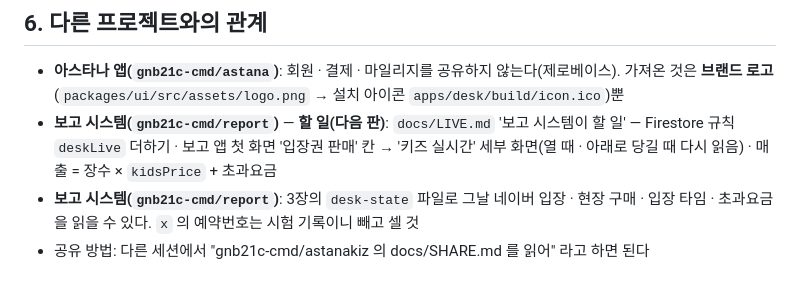
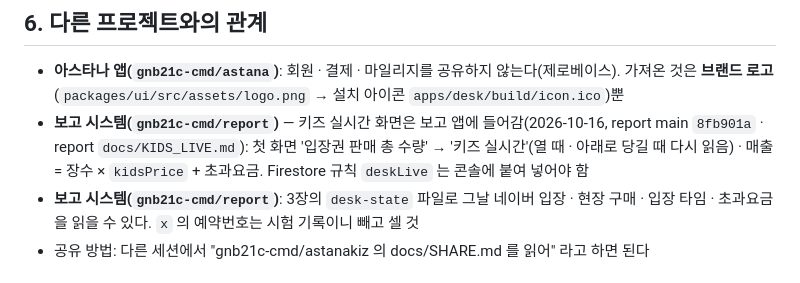
Before and after one commit to gnb21c-cmd/astanakiz, a Markdown page: docs/SHARE.md, the part around the change. Rendered like a GitHub page.

```diff
--- a/docs/SHARE.md
+++ b/docs/SHARE.md
@@ -104,7 +104,7 @@
 
 ## 6. 다른 프로젝트와의 관계
 - **아스타나 앱(`gnb21c-cmd/astana`)**: 회원 · 결제 · 마일리지를 공유하지 않는다(제로베이스). 가져온 것은 **브랜드 로고**(`packages/ui/src/assets/logo.png` → 설치 아이콘 `apps/desk/build/icon.ico`)뿐
-- **보고 시스템(`gnb21c-cmd/report`)** — **할 일(다음 판)**: `docs/LIVE.md` '보고 시스템이 할 일' — Firestore 규칙 `deskLive` 더하기 · 보고 앱 첫 화면 '입장권 판매' 칸 → '키즈 실시간' 세부 화면(열 때 · 아래로 당길 때 다시 읽음) · 매출 = 장수 × `kidsPrice` + 초과요금
+- **보고 시스템(`gnb21c-cmd/report`)** — 키즈 실시간 화면은 보고 앱에 들어감(2026-10-16, report main `8fb901a` · report `docs/KIDS_LIVE.md`): 첫 화면 '입장권 판매 총 수량' → '키즈 실시간'(열 때 · 아래로 당길 때 다시 읽음) · 매출 = 장수 × `kidsPrice` + 초과요금. Firestore 규칙 `deskLive` 는 콘솔에 붙여 넣어야 함
 - **보고 시스템(`gnb21c-cmd/report`)**: 3장의 `desk-state` 파일로 그날 네이버 입장 · 현장 구매 · 입장 타임 · 초과요금을 읽을 수 있다. `x` 의 예약번호는 시험 기록이니 빼고 셀 것
 - 공유 방법: 다른 세션에서 "gnb21c-cmd/astanakiz 의 docs/SHARE.md 를 읽어" 라고 하면 된다
 
```
Also changed, not shown: docs/LIVE.md (+4 -2 lines).
